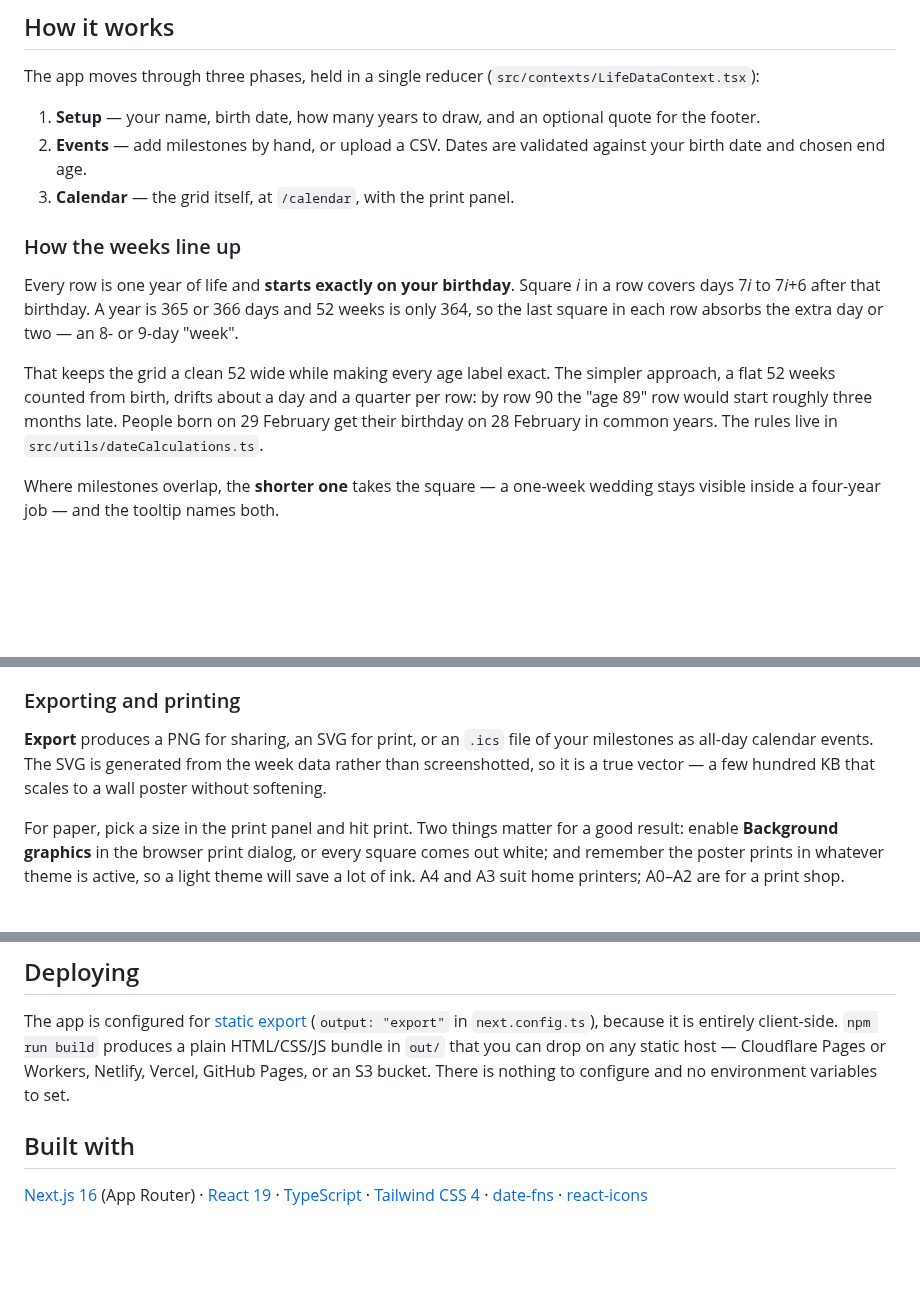
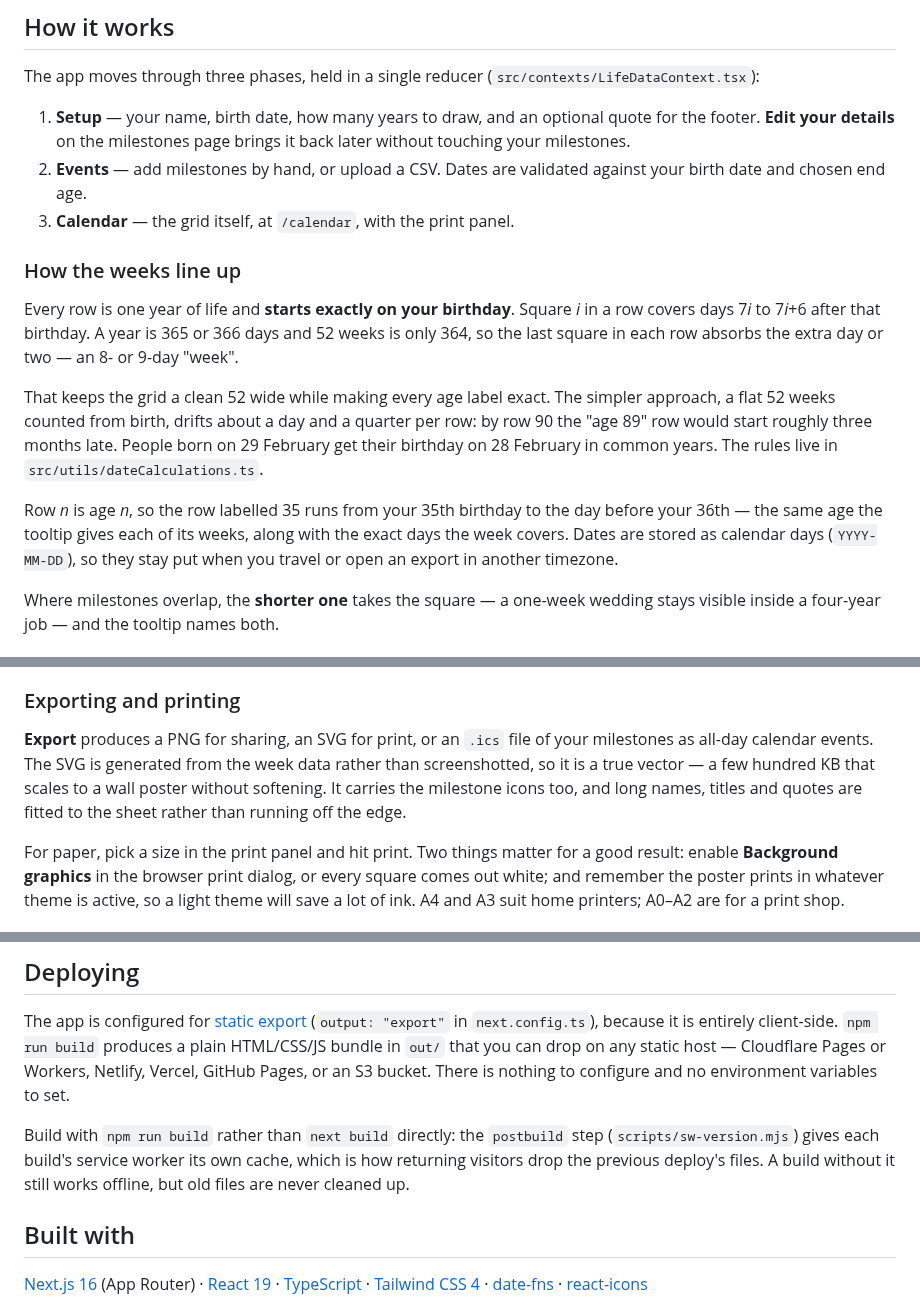
Before and after one commit to isstiaung/yliw, a Markdown page: README.md, 3 parts joined by grey strips. Rendered like a GitHub page; blank space fills up the shorter version.

Commit message:
docs: cover editing details, age labels and the build step
README: editing your details after setup; row n is age n, the tooltip's
dates, and dates stored as calendar days; poster icons and text fitting;
and why deploys should run `npm run build` rather than `next build`, so
the postbuild step versions the service worker cache.

Screenshots regenerated with scripts/screenshots.mjs: age labels 5–85,
poster icons, and the "Edit your details" link.

```diff
--- a/README.md
+++ b/README.md
@@ -102,7 +102,8 @@ The app moves through three phases, held in a single reducer
 (`src/contexts/LifeDataContext.tsx`):
 
 1. **Setup** — your name, birth date, how many years to draw, and an optional
-   quote for the footer.
+   quote for the footer. **Edit your details** on the milestones page brings
+   it back later without touching your milestones.
 2. **Events** — add milestones by hand, or upload a CSV. Dates are validated
    against your birth date and chosen end age.
 3. **Calendar** — the grid itself, at `/calendar`, with the print panel.
@@ -119,6 +120,12 @@ simpler approach, a flat 52 weeks counted from birth, drifts about a day and a
 quarter per row: by row 90 the "age 89" row would start roughly three months
 late. People born on 29 February get their birthday on 28 February in common
 years. The rules live in `src/utils/dateCalculations.ts`.
+
+Row *n* is age *n*, so the row labelled 35 runs from your 35th birthday to the
+day before your 36th — the same age the tooltip gives each of its weeks, along
+with the exact days the week covers. Dates are stored as calendar days
+(`YYYY-MM-DD`), so they stay put when you travel or open an export in another
+timezone.
 
 Where milestones overlap, the **shorter one** takes the square — a one-week
 wedding stays visible inside a four-year job — and the tooltip names both.
@@ -160,7 +167,9 @@ as mine** keeps it, and asks first if that would replace your own calendar.
 **Export** produces a PNG for sharing, an SVG for print, or an `.ics` file of
 your milestones as all-day calendar events. The SVG is
 generated from the week data rather than screenshotted, so it is a true vector
-— a few hundred KB that scales to a wall poster without softening.
+— a few hundred KB that scales to a wall poster without softening. It carries
+the milestone icons too, and long names, titles and quotes are fitted to the
+sheet rather than running off the edge.
 
 For paper, pick a size in the print panel and hit print. Two things matter for a good
 result: enable **Background graphics** in the browser print dialog, or every
@@ -221,6 +230,11 @@ The app is configured for [static export](https://nextjs.org/docs/app/guides/sta
 on any static host — Cloudflare Pages or Workers, Netlify, Vercel, GitHub
 Pages, or an S3 bucket. There is nothing to configure and no environment
 variables to set.
+
+Build with `npm run build` rather than `next build` directly: the `postbuild`
+step (`scripts/sw-version.mjs`) gives each build's service worker its own
+cache, which is how returning visitors drop the previous deploy's files. A
+build without it still works offline, but old files are never cleaned up.
 
 ## Built with
 
```
Also changed, not shown: other parts of README.md (+1 -1 lines), docs/screenshots/calendar.png, docs/screenshots/events.png, docs/screenshots/poster-dark.png, docs/screenshots/poster.png.
